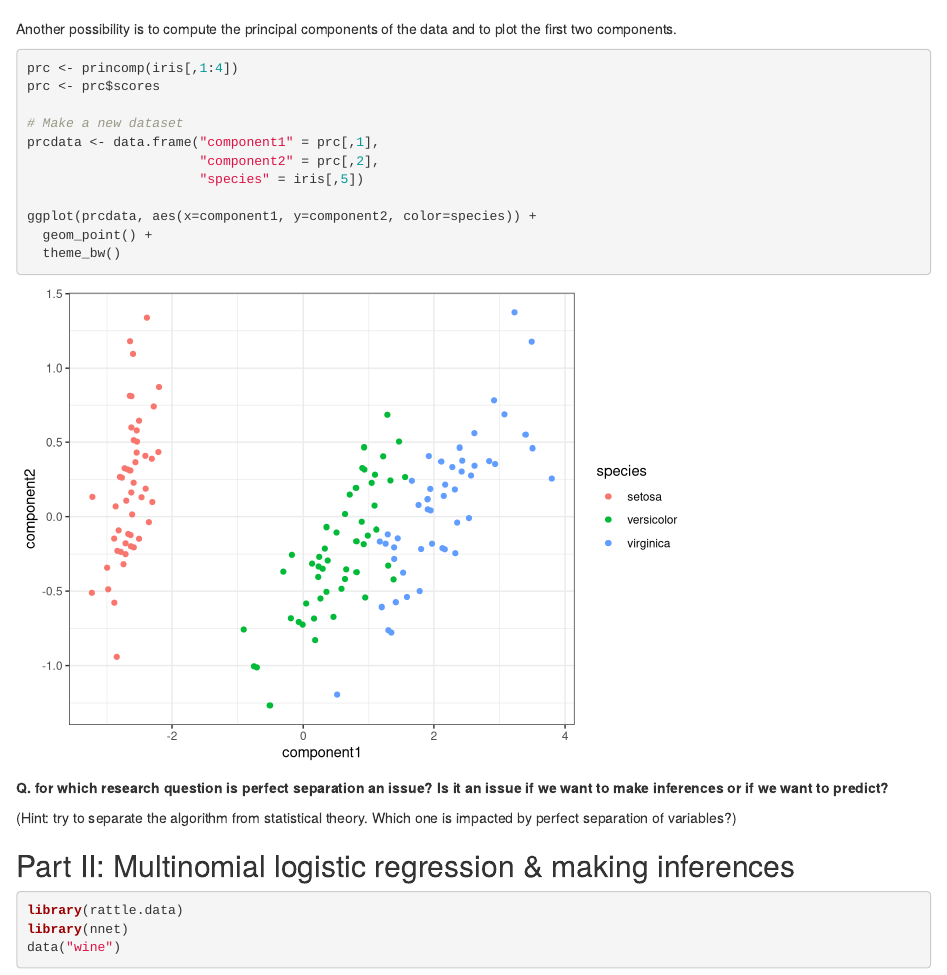
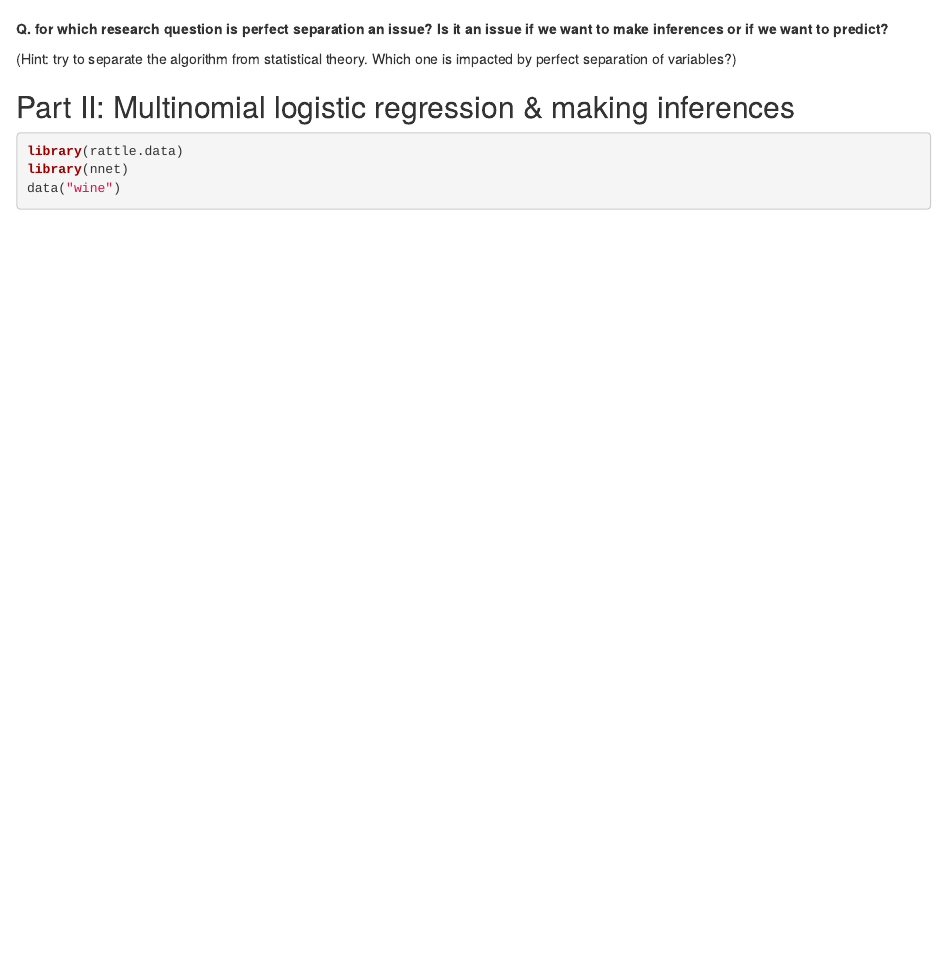
Before and after one commit to JasperHG90/multivariate_statistics_uu, an R Markdown document (multinomial_regression_practical.Rmd): the page in a window 1100 px wide, from 3130 px down. Rendered offline with R 4.5, knitr and Pandoc, with nearby package versions; some code elsewhere in the file could not run offline.

Commit message:
Remove prc

````diff
--- a/multinomial_regression_practical.Rmd
+++ b/multinomial_regression_practical.Rmd
@@ -61,22 +61,6 @@ p <- plot_ly(iris, x = ~Sepal.Length, y = ~Petal.Length, z = ~Petal.Width,
                       yaxis = list(title = 'Petal length'),
                       zaxis = list(title = 'Petal width')))
 plotly_build(p)
-```
-
-Another possibility is to compute the principal components of the data and to plot the first two components.
-
-```{r}
-prc <- princomp(iris[,1:4])
-prc <- prc$scores
-
-# Make a new dataset
-prcdata <- data.frame("component1" = prc[,1],
-                      "component2" = prc[,2],
-                      "species" = iris[,5])
-
-ggplot(prcdata, aes(x=component1, y=component2, color=species)) +
-  geom_point() +
-  theme_bw()
 ```
 
 **Q. for which research question is perfect separation an issue? Is it an issue if we want to make inferences or if we want to predict?**
````
Also changed, not shown: multinomial_regression_practical.Rmd (2 more changed lines).
